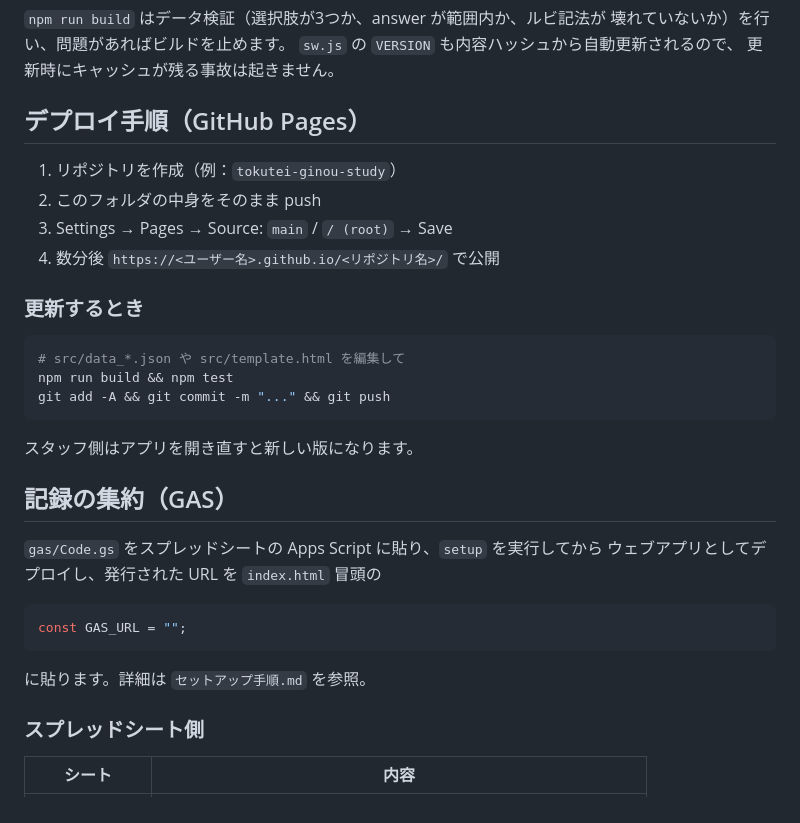
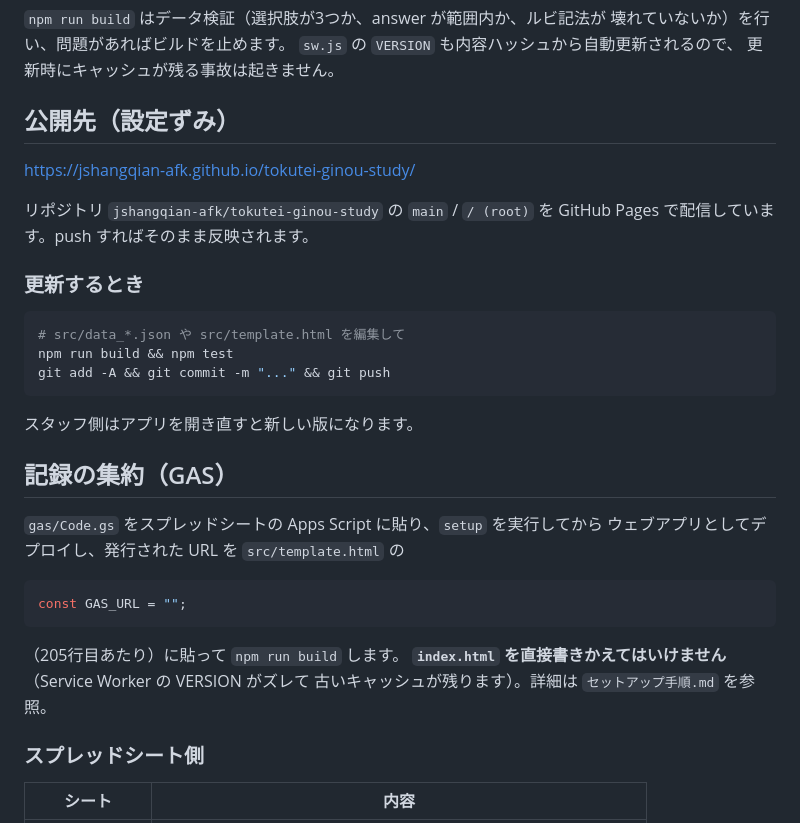
Before and after one commit to jshangqian-afk/tokutei-ginou-study, a Markdown page: README.md, the part around the change. Rendered like a GitHub page.

````diff
--- a/README.md
+++ b/README.md
@@ -50,12 +50,12 @@ npm run serve   # ローカル確認 http://localhost:8898
 `sw.js` の `VERSION` も内容ハッシュから自動更新されるので、
 更新時にキャッシュが残る事故は起きません。
 
-## デプロイ手順（GitHub Pages）
+## 公開先（設定ずみ）
 
-1. リポジトリを作成（例：`tokutei-ginou-study`）
-2. このフォルダの中身をそのまま push
-3. Settings → Pages → Source: `main` / `/ (root)` → Save
-4. 数分後 `https://<ユーザー名>.github.io/<リポジトリ名>/` で公開
+https://jshangqian-afk.github.io/tokutei-ginou-study/
+
+リポジトリ `jshangqian-afk/tokutei-ginou-study` の `main` / `/ (root)` を
+GitHub Pages で配信しています。push すればそのまま反映されます。
 
 ### 更新するとき
 
@@ -70,13 +70,15 @@ git add -A && git commit -m "..." && git push
 ## 記録の集約（GAS）
 
 `gas/Code.gs` をスプレッドシートの Apps Script に貼り、`setup` を実行してから
-ウェブアプリとしてデプロイし、発行された URL を `index.html` 冒頭の
+ウェブアプリとしてデプロイし、発行された URL を `src/template.html` の
 
 ```js
 const GAS_URL = "";
 ```
 
-に貼ります。詳細は `セットアップ手順.md` を参照。
+（205行目あたり）に貼って `npm run build` します。
+**`index.html` を直接書きかえてはいけません**（Service Worker の VERSION がズレて
+古いキャッシュが残ります）。詳細は `セットアップ手順.md` を参照。
 
 ### スプレッドシート側
 
````
Also changed, not shown: セットアップ手順.md (+19 -8 lines).
